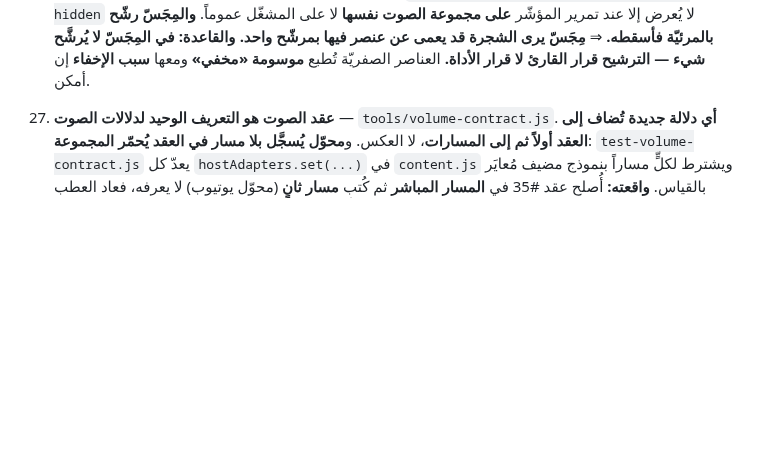
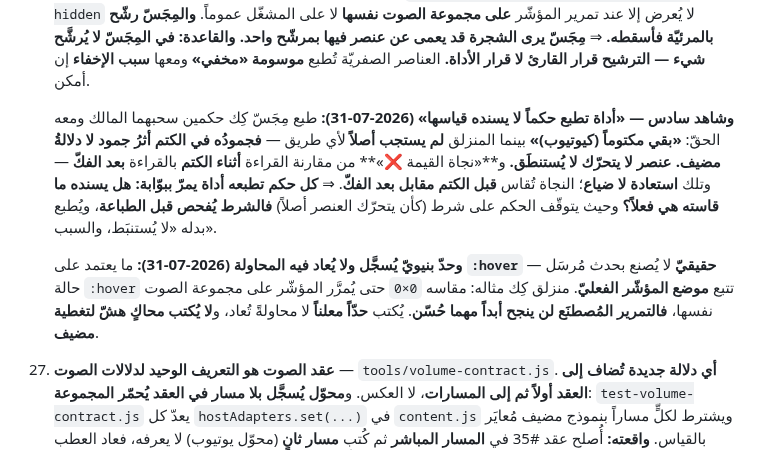
Before and after one commit to nssr12/VIDEO-ZONES, a Markdown page: HANDOFF.md, the part around the change. Rendered like a GitHub page; blank space fills up the shorter version.

Commit message:
سجّل شاهد الحكم غير المسنود وحدّ الـhover البنيوي
Co-Authored-By: Claude Opus 5 (1M context) <noreply@anthropic.com>

```diff
--- a/HANDOFF.md
+++ b/HANDOFF.md
@@ -397,6 +397,22 @@
     ⇒ **مِجَسّ يرى الشجرة قد يعمى عن عنصر فيها بمرشّح واحد.**
     **والقاعدة: في المِجَسّ لا يُرشَّح شيء — الترشيح قرار القارئ لا قرار الأداة.**
     العناصر الصفريّة تُطبع **موسومة «مخفي»** ومعها **سبب الإخفاء** إن أمكن.
+
+    **وشاهد سادس — «أداة تطبع حكماً لا يسنده قياسها» (2026-07-31):**
+    طبع مِجَسّ كِك حكمين سحبهما المالك ومعه الحقّ:
+    **«بقي مكتوماً (كيوتيوب)»** بينما المنزلق **لم يستجب أصلاً** لأي طريق —
+    **فجمودُه في الكتم أثرُ جمود لا دلالةُ مضيف. عنصر لا يتحرّك لا يُستنطَق.**
+    و**«نجاة القيمة ❌»** من مقارنة القراءة **أثناء الكتم** بالقراءة **بعد
+    الفكّ** — وتلك **استعادة لا ضياع**؛ النجاة تُقاس **قبل الكتم مقابل بعد الفكّ**.
+    ⇒ **كل حكم تطبعه أداة يمرّ ببوّابة: هل يسنده ما قاسته هي فعلاً؟** وحيث
+    يتوقّف الحكم على شرط (كأن يتحرّك العنصر أصلاً) **فالشرط يُفحص قبل الطباعة**،
+    ويُطبع بدله «لا يُستنبَط، والسبب».
+
+    **وحدّ بنيويّ يُسجَّل ولا يُعاد فيه المحاولة (2026-07-31):** ما يعتمد على
+    **`:hover` حقيقيّ** لا يُصنع بحدث مُرسَل — حالة `:hover` تتبع **موضع المؤشّر
+    الفعليّ**. منزلق كِك مثاله: مقاسه `0×0` حتى يُمرَّر المؤشّر على مجموعة الصوت
+    نفسها، **فالتمرير المُصطنَع لن ينجح أبداً مهما حُسّن**. يُكتب **حدّاً معلناً**
+    لا محاولةً تُعاد، و**لا يُكتب محاكٍ هشّ لتغطية مضيف**.
 
 27. **عقد الصوت هو التعريف الوحيد لدلالات الصوت** — `tools/volume-contract.js`.
     **أي دلالة جديدة تُضاف إلى العقد أولاً ثم إلى المسارات**، لا العكس.
```
